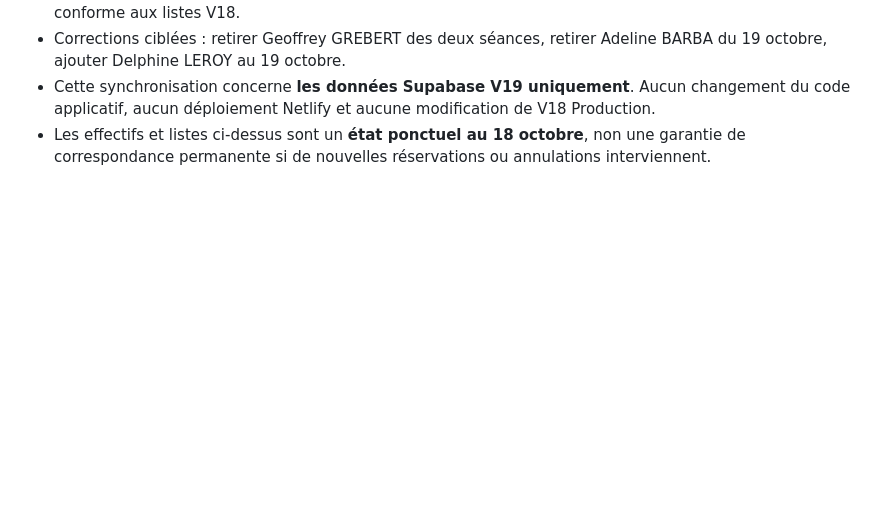
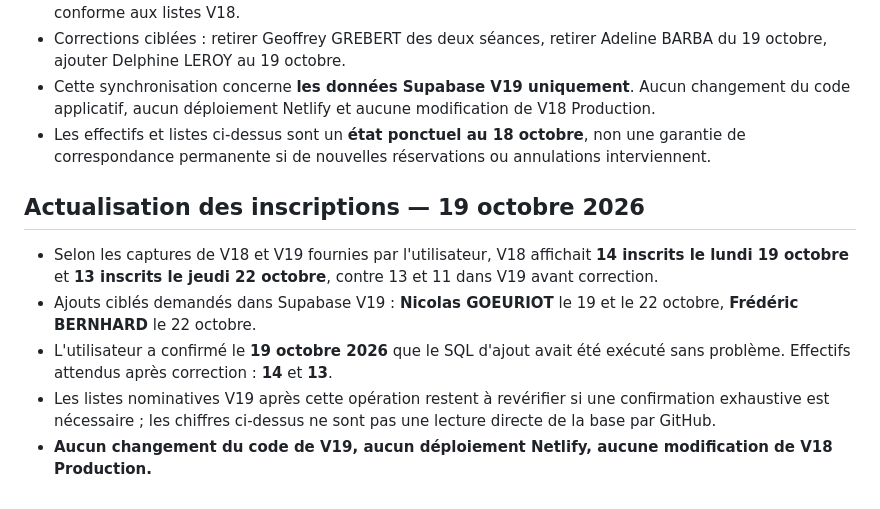
Before and after one commit to alice5785b/cattenom-v19-test, a Markdown page: preparation-netlify/V19-DERNIERE-VERSION.md, the part around the change. Rendered like a GitHub page; blank space fills up the shorter version.

Commit message:
docs: consigner actualisation des inscriptions V19 du 19 octobre

```diff
--- a/preparation-netlify/V19-DERNIERE-VERSION.md
+++ b/preparation-netlify/V19-DERNIERE-VERSION.md
@@ -29,3 +29,10 @@ La simulation est exclue. Les notifications OneSignal ne sont pas déconnectées
 - Corrections ciblées : retirer Geoffrey GREBERT des deux séances, retirer Adeline BARBA du 19 octobre, ajouter Delphine LEROY au 19 octobre.
 - Cette synchronisation concerne **les données Supabase V19 uniquement**. Aucun changement du code applicatif, aucun déploiement Netlify et aucune modification de V18 Production.
 - Les effectifs et listes ci-dessus sont un **état ponctuel au 18 octobre**, non une garantie de correspondance permanente si de nouvelles réservations ou annulations interviennent.
+
+## Actualisation des inscriptions — 19 octobre 2026
+- Selon les captures de V18 et V19 fournies par l'utilisateur, V18 affichait **14 inscrits le lundi 19 octobre** et **13 inscrits le jeudi 22 octobre**, contre 13 et 11 dans V19 avant correction.
+- Ajouts ciblés demandés dans Supabase V19 : **Nicolas GOEURIOT** le 19 et le 22 octobre, **Frédéric BERNHARD** le 22 octobre.
+- L'utilisateur a confirmé le **19 octobre 2026** que le SQL d'ajout avait été exécuté sans problème. Effectifs attendus après correction : **14** et **13**.
+- Les listes nominatives V19 après cette opération restent à revérifier si une confirmation exhaustive est nécessaire ; les chiffres ci-dessus ne sont pas une lecture directe de la base par GitHub.
+- **Aucun changement du code de V19, aucun déploiement Netlify, aucune modification de V18 Production.**
```
